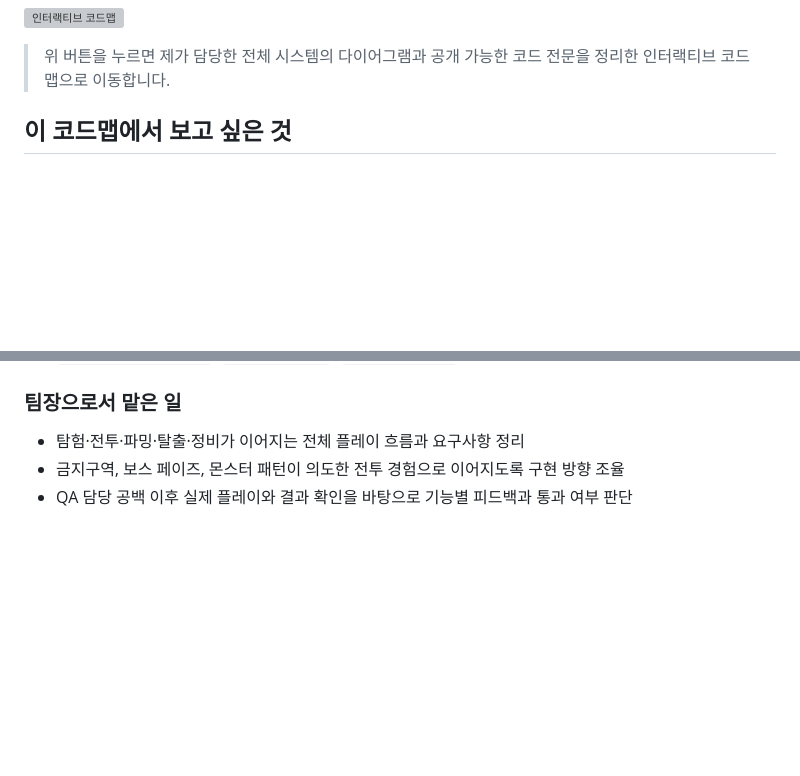
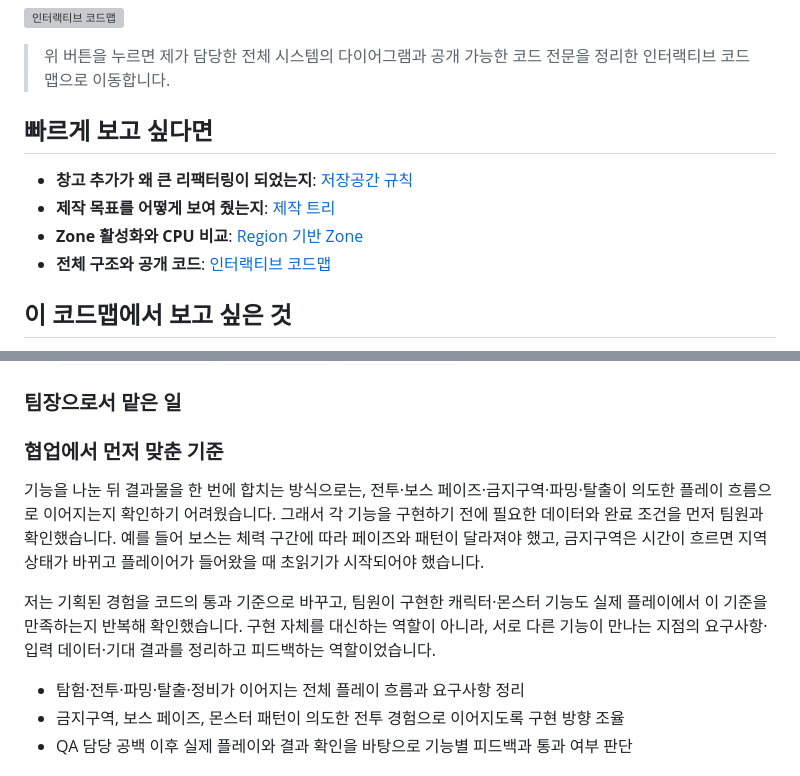
Before and after one commit to SJ97p/EscapeFromEternalReturn-CodeMap, a Markdown page: README.md, 2 parts joined by grey strips. GitHub-like rendering; blank space fills up the shorter version; grey boxes are pictures that could not be loaded.

Commit message:
docs: add navigation and collaboration context

```diff
--- a/README.md
+++ b/README.md
@@ -24,6 +24,13 @@
 [![인터랙티브 코드맵](assets/navigation/code-map-link.svg)](https://sj97p.github.io/EscapeFromEternalReturn-CodeMap/)
 
 > 위 버튼을 누르면 제가 담당한 전체 시스템의 다이어그램과 공개 가능한 코드 전문을 정리한 인터랙티브 코드맵으로 이동합니다.
+
+## 빠르게 보고 싶다면
+
+- **창고 추가가 왜 큰 리팩터링이 되었는지**: [저장공간 규칙](#1-전리품을-다음-탐험으로-이어-주는-저장공간-규칙)
+- **제작 목표를 어떻게 보여 줬는지**: [제작 트리](#2-목표-아이템을-한-번에-바라보게-한-제작-트리)
+- **Zone 활성화와 CPU 비교**: [Region 기반 Zone](#3-불필요한-활성-상태를-줄인-region-기반-zone)
+- **전체 구조와 공개 코드**: [인터랙티브 코드맵](https://sj97p.github.io/EscapeFromEternalReturn-CodeMap/)
 
 ## 이 코드맵에서 보고 싶은 것
 
@@ -138,6 +145,12 @@ ZoneController
 
 ### 팀장으로서 맡은 일
 
+### 협업에서 먼저 맞춘 기준
+
+기능을 나눈 뒤 결과물을 한 번에 합치는 방식으로는, 전투·보스 페이즈·금지구역·파밍·탈출이 의도한 플레이 흐름으로 이어지는지 확인하기 어려웠습니다. 그래서 각 기능을 구현하기 전에 필요한 데이터와 완료 조건을 먼저 팀원과 확인했습니다. 예를 들어 보스는 체력 구간에 따라 페이즈와 패턴이 달라져야 했고, 금지구역은 시간이 흐르면 지역 상태가 바뀌고 플레이어가 들어왔을 때 초읽기가 시작되어야 했습니다.
+
+저는 기획된 경험을 코드의 통과 기준으로 바꾸고, 팀원이 구현한 캐릭터·몬스터 기능도 실제 플레이에서 이 기준을 만족하는지 반복해 확인했습니다. 구현 자체를 대신하는 역할이 아니라, 서로 다른 기능이 만나는 지점의 요구사항·입력 데이터·기대 결과를 정리하고 피드백하는 역할이었습니다.
+
 - 탐험·전투·파밍·탈출·정비가 이어지는 전체 플레이 흐름과 요구사항 정리
 - 금지구역, 보스 페이즈, 몬스터 패턴이 의도한 전투 경험으로 이어지도록 구현 방향 조율
 - QA 담당 공백 이후 실제 플레이와 결과 확인을 바탕으로 기능별 피드백과 통과 여부 판단
```
